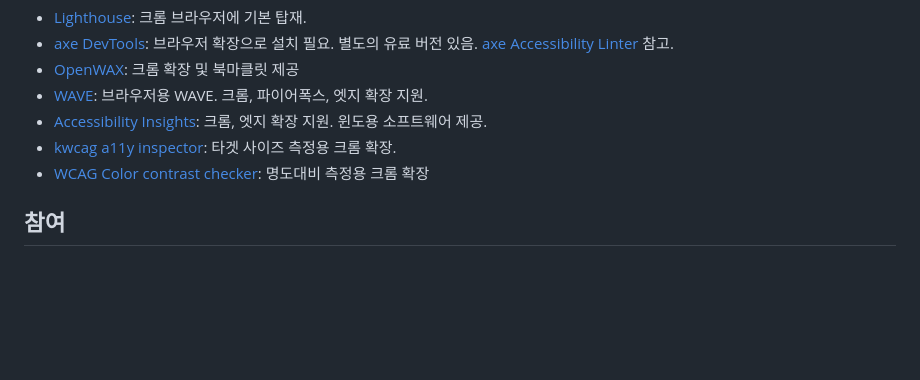
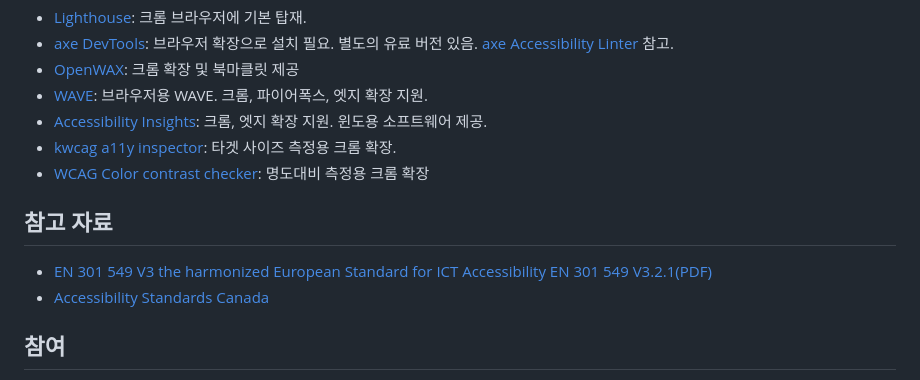
Before and after one commit to a11ykr/a11ykr.github.io, a Markdown page: README.md, the part around the change. Rendered like a GitHub page; blank space fills up the shorter version.

Commit message:
Update README.md
add reference - about national standards

```diff
--- a/README.md
+++ b/README.md
@@ -41,6 +41,10 @@
 * [kwcag a11y inspector](https://chromewebstore.google.com/detail/kwcag-a11y-inspector/ngcmkfaolkgkjbddhjnhgoekgaamjibo): 타겟 사이즈 측정용 크롬 확장.
 * [WCAG Color contrast checker](https://chromewebstore.google.com/detail/wcag-color-contrast-check/plnahcmalebffmaghcpcmpaciebdhgdf): 명도대비 측정용 크롬 확장
 
+## 참고 자료
+* [EN 301 549 V3 the harmonized European Standard for ICT Accessibility](https://www.etsi.org/human-factors-accessibility/en-301-549-v3-the-harmonized-european-standard-for-ict-accessibility) [EN 301 549 V3.2.1(PDF)](https://www.etsi.org/deliver/etsi_en/301500_301599/301549/03.02.01_60/en_301549v030201p.pdf)
+* [Accessibility Standards Canada](https://accessible.canada.ca/)
+
 ## 참여
 * 한국 디지털 접근성 개선을 위해 번역, 자료 수집 등을 위한 활동 중입니다.
 * 참여를 원하시는 분은 저장소 [Issues](https://github.com/a11ykr/a11ykr.github.io/issues)에 글 남겨주세요.
```
